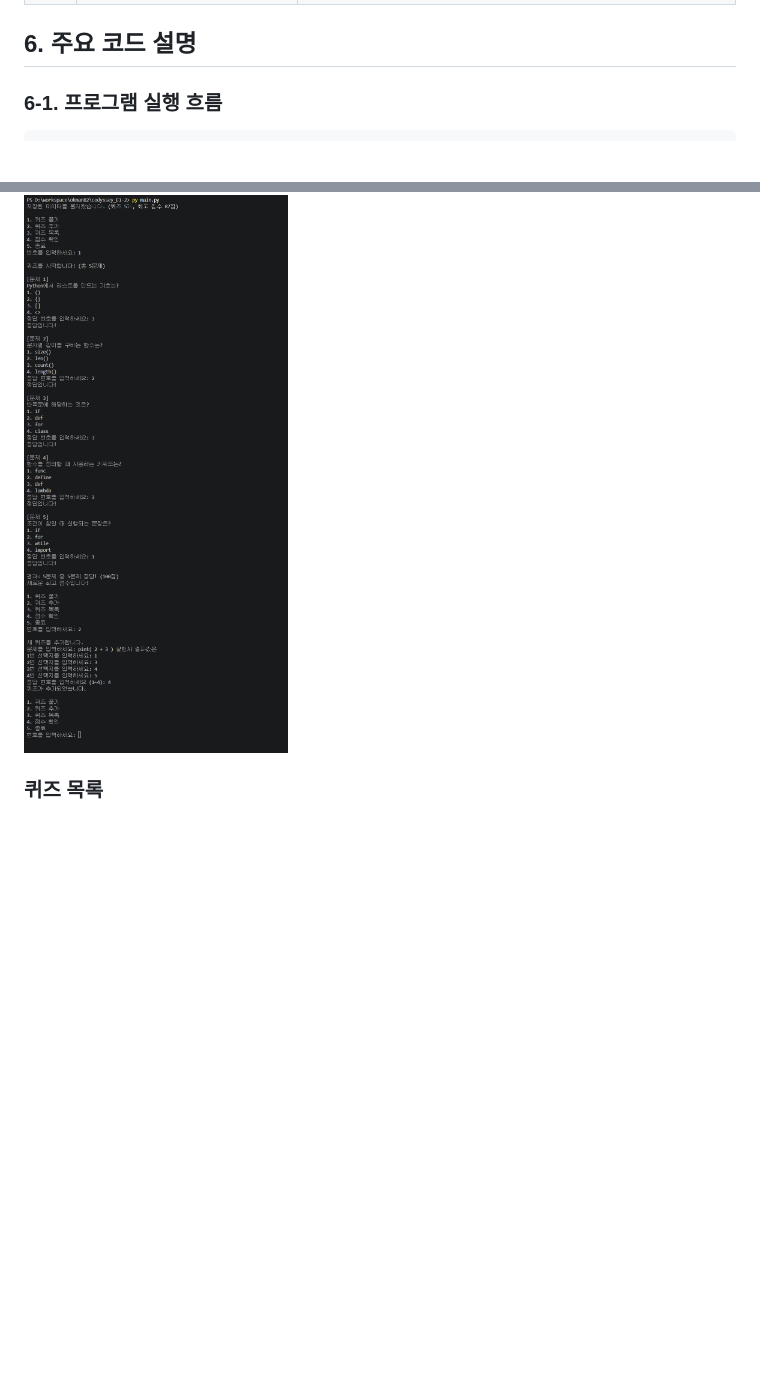
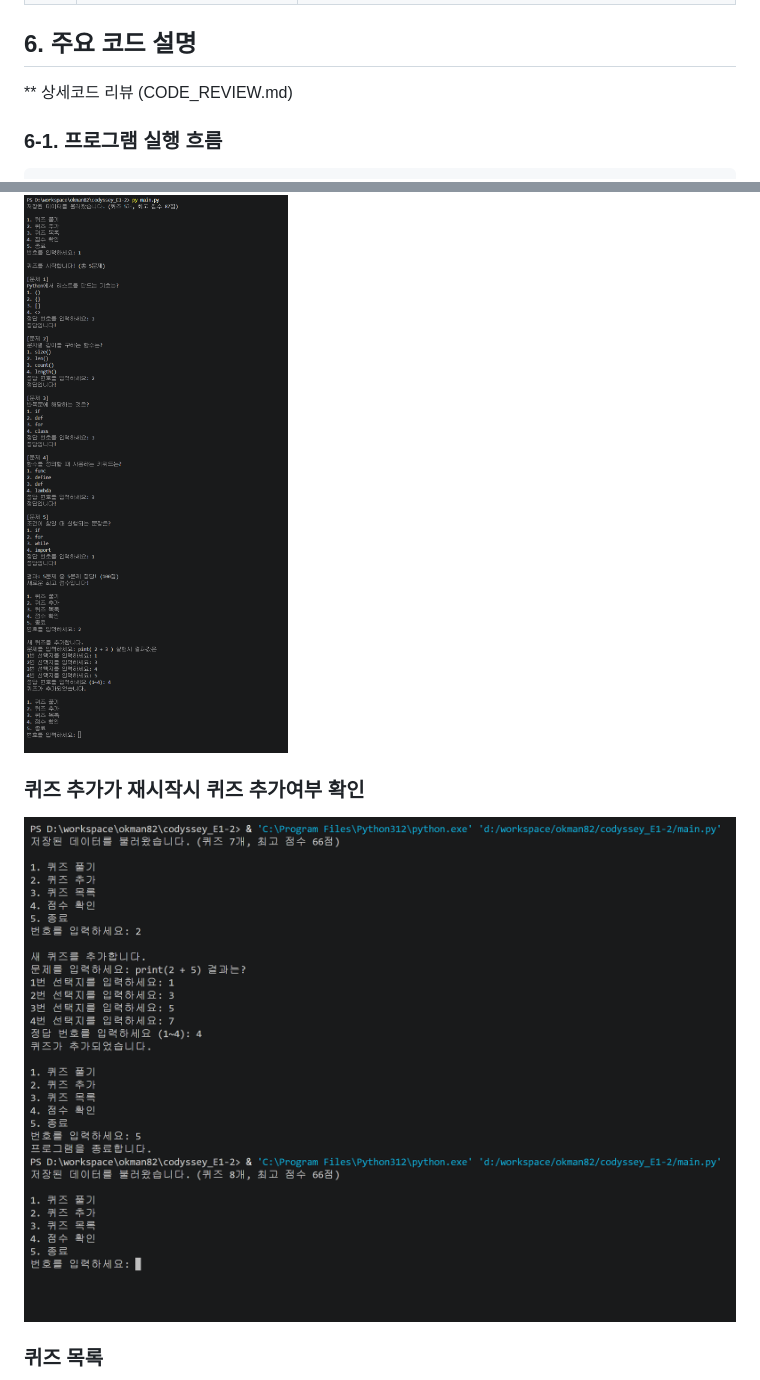
Before and after one commit to okman82/codyssey_E1-2, a Markdown page: README.md, 2 parts joined by grey strips. Rendered like a GitHub page; blank space fills up the shorter version.

````diff
--- a/README.md
+++ b/README.md
@@ -84,7 +84,7 @@ python main.py
 | 클래스 | `QuizGame` | `run()` 메뉴 반복, `play_quiz()`, `add_quiz()`, `show_quizzes()`, `show_best_score()`, `save_state()`, `load_state()` |
 
 ## 6. 주요 코드 설명
-
+** 상세코드 리뷰 (CODE_REVIEW.md)
 ### 6-1. 프로그램 실행 흐름
 
 ```text
@@ -294,6 +294,10 @@ STATE_FILE = Path(__file__).parent / "state.json"
 ### 퀴즈 추가
 ![퀴즈 추가](docs/screenshots/add_quiz.png)
 
+### 퀴즈 추가가 재시작시 퀴즈 추가여부 확인
+![퀴즈 추가후 재시작시 퀴즈 목록](docs/screenshots/add_quiz_restart.png)
+
+
 ### 퀴즈 목록
 ![퀴즈 목록](docs/screenshots/list.png)
 
````
Also changed, not shown: CODE_REVIEW.md (added, +563 -0 lines), docs/screenshots/add_quiz_restart.png (renamed from docs/screenshots/프로그램 재시작 후 데이터 유지.png).
